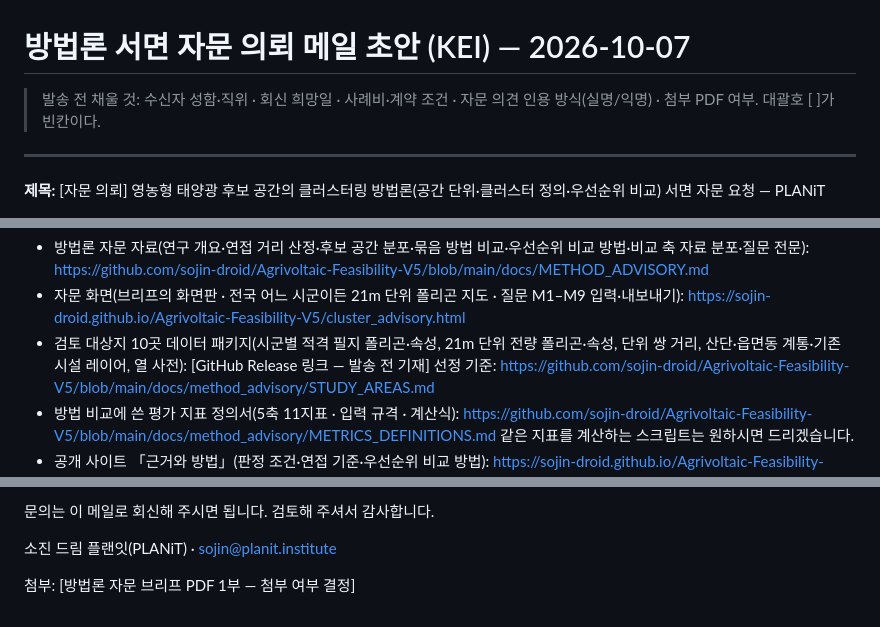
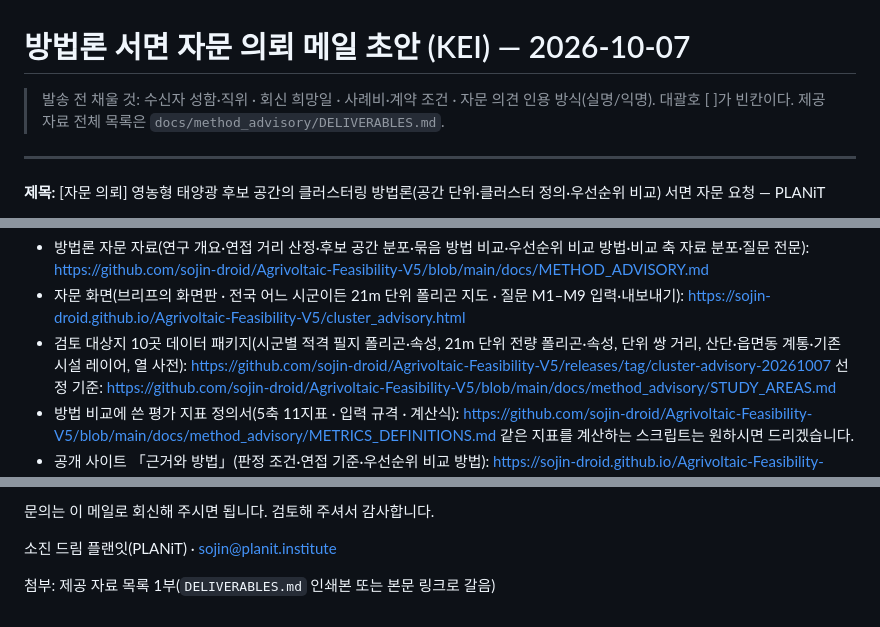
Before and after one commit to sojin-droid/Agrivoltaic-Feasibility-V5, a Markdown page: docs/METHOD_ADVISORY_EMAIL_DRAFT.md, 3 parts joined by grey strips. Drawn GitHub-style.

Commit message:
Advisory deliverables list and final email draft
Co-Authored-By: Claude Fable 5.1 <noreply@anthropic.com>

```diff
--- a/docs/METHOD_ADVISORY_EMAIL_DRAFT.md
+++ b/docs/METHOD_ADVISORY_EMAIL_DRAFT.md
@@ -1,6 +1,6 @@
 # 방법론 서면 자문 의뢰 메일 초안 (KEI) — 2026-10-07
 
-> 발송 전 채울 것: 수신자 성함·직위 · 회신 희망일 · 사례비·계약 조건 · 자문 의견 인용 방식(실명/익명) · 첨부 PDF 여부. 대괄호 [ ]가 빈칸이다.
+> 발송 전 채울 것: 수신자 성함·직위 · 회신 희망일 · 사례비·계약 조건 · 자문 의견 인용 방식(실명/익명). 대괄호 [ ]가 빈칸이다. 제공 자료 전체 목록은 `docs/method_advisory/DELIVERABLES.md`.
 
 ---
 
@@ -42,7 +42,7 @@ M1 최소 공간 분석 단위의 타당성 · M2 연접 거리 임계(선언
 - 자문 화면(브리프의 화면판 · 전국 어느 시군이든 21m 단위 폴리곤 지도 · 질문 M1–M9 입력·내보내기):
   https://sojin-droid.github.io/Agrivoltaic-Feasibility-V5/cluster_advisory.html
 - 검토 대상지 10곳 데이터 패키지(시군별 적격 필지 폴리곤·속성, 21m 단위 전량 폴리곤·속성, 단위 쌍 거리, 산단·읍면동 계통·기존 시설 레이어, 열 사전):
-  [GitHub Release 링크 — 발송 전 기재]
+  https://github.com/sojin-droid/Agrivoltaic-Feasibility-V5/releases/tag/cluster-advisory-20261007
   선정 기준: https://github.com/sojin-droid/Agrivoltaic-Feasibility-V5/blob/main/docs/method_advisory/STUDY_AREAS.md
 - 방법 비교에 쓴 평가 지표 정의서(5축 11지표 · 입력 규격 · 계산식):
   https://github.com/sojin-droid/Agrivoltaic-Feasibility-V5/blob/main/docs/method_advisory/METRICS_DEFINITIONS.md
@@ -63,4 +63,4 @@ M1 최소 공간 분석 단위의 타당성 · M2 연접 거리 임계(선언
 소진 드림
 플랜잇(PLANiT) · sojin@planit.institute
 
-첨부: [방법론 자문 브리프 PDF 1부 — 첨부 여부 결정]
+첨부: 제공 자료 목록 1부(`DELIVERABLES.md` 인쇄본 또는 본문 링크로 갈음)
```
Also changed, not shown: docs/method_advisory/DELIVERABLES.md (added, +63 -0 lines).
